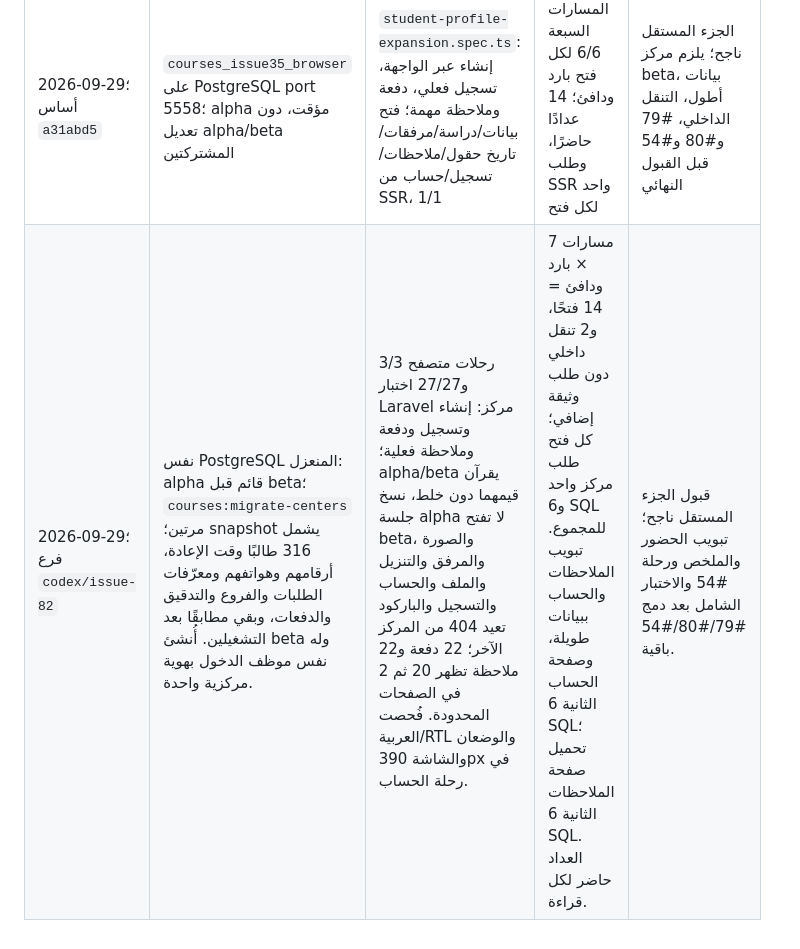
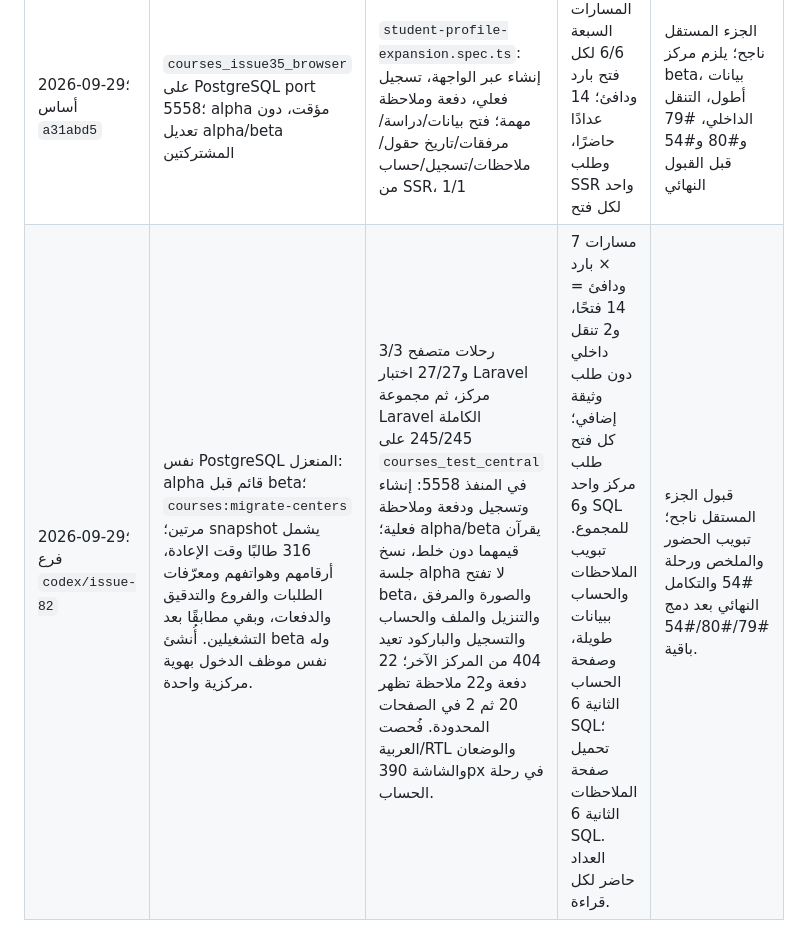
Before and after one commit to hosamalzagh/courses, a Markdown page: docs/student-profile-expansion-acceptance.md, the part around the change. Drawn GitHub-style.

Commit message:
docs: record isolated full API acceptance for #82

```diff
--- a/docs/student-profile-expansion-acceptance.md
+++ b/docs/student-profile-expansion-acceptance.md
@@ -41,4 +41,4 @@
 | التاريخ والرأس | المركزان وبيئة العزل | الرحلات والاختبارات | SQL بارد/دافئ | النتيجة أو العمل الباقي |
 | --- | --- | --- | --- | --- |
 | 2026-09-29؛ أساس `a31abd5` | `courses_issue35_browser` على PostgreSQL port 5558؛ alpha مؤقت، دون تعديل alpha/beta المشتركتين | `student-profile-expansion.spec.ts`: إنشاء عبر الواجهة، تسجيل فعلي، دفعة وملاحظة مهمة؛ فتح بيانات/دراسة/مرفقات/تاريخ حقول/ملاحظات/تسجيل/حساب من SSR، 1/1 | المسارات السبعة 6/6 لكل فتح بارد ودافئ؛ 14 عدادًا حاضرًا، وطلب SSR واحد لكل فتح | الجزء المستقل ناجح؛ يلزم مركز beta، بيانات أطول، التنقل الداخلي، #79 و#80 و#54 قبل القبول النهائي |
-| 2026-09-29؛ فرع `codex/issue-82` | نفس PostgreSQL المنعزل: alpha قائم قبل beta؛ `courses:migrate-centers` مرتين؛ snapshot يشمل 316 طالبًا وقت الإعادة، أرقامهم وهواتفهم ومعرّفات الطلبات والفروع والتدقيق والدفعات، وبقي مطابقًا بعد التشغيلين. أُنشئ beta وله نفس موظف الدخول بهوية مركزية واحدة. | 3/3 رحلات متصفح و27/27 اختبار Laravel مركز: إنشاء وتسجيل ودفعة وملاحظة فعلية؛ alpha/beta يقرآن قيمهما دون خلط، نسخ جلسة alpha لا تفتح beta، والصورة والمرفق والتنزيل والملف والحساب والتسجيل والباركود تعيد 404 من المركز الآخر؛ 22 دفعة و22 ملاحظة تظهر 20 ثم 2 في الصفحات المحدودة. فُحصت العربية/RTL والوضعان والشاشة 390px في رحلة الحساب. | 7 مسارات × بارد ودافئ = 14 فتحًا، و2 تنقل داخلي دون طلب وثيقة إضافي؛ كل فتح طلب مركز واحد و6 SQL للمجموع. تبويب الملاحظات والحساب ببيانات طويلة، وصفحة الحساب الثانية 6 SQL؛ تحميل صفحة الملاحظات الثانية 6 SQL. العداد حاضر لكل قراءة. | قبول الجزء المستقل ناجح؛ تبويب الحضور والملخص ورحلة #54 والاختبار الشامل بعد دمج #79/#80/#54 باقية. |
+| 2026-09-29؛ فرع `codex/issue-82` | نفس PostgreSQL المنعزل: alpha قائم قبل beta؛ `courses:migrate-centers` مرتين؛ snapshot يشمل 316 طالبًا وقت الإعادة، أرقامهم وهواتفهم ومعرّفات الطلبات والفروع والتدقيق والدفعات، وبقي مطابقًا بعد التشغيلين. أُنشئ beta وله نفس موظف الدخول بهوية مركزية واحدة. | 3/3 رحلات متصفح و27/27 اختبار Laravel مركز، ثم مجموعة Laravel الكاملة 245/245 على `courses_test_central` في المنفذ 5558: إنشاء وتسجيل ودفعة وملاحظة فعلية؛ alpha/beta يقرآن قيمهما دون خلط، نسخ جلسة alpha لا تفتح beta، والصورة والمرفق والتنزيل والملف والحساب والتسجيل والباركود تعيد 404 من المركز الآخر؛ 22 دفعة و22 ملاحظة تظهر 20 ثم 2 في الصفحات المحدودة. فُحصت العربية/RTL والوضعان والشاشة 390px في رحلة الحساب. | 7 مسارات × بارد ودافئ = 14 فتحًا، و2 تنقل داخلي دون طلب وثيقة إضافي؛ كل فتح طلب مركز واحد و6 SQL للمجموع. تبويب الملاحظات والحساب ببيانات طويلة، وصفحة الحساب الثانية 6 SQL؛ تحميل صفحة الملاحظات الثانية 6 SQL. العداد حاضر لكل قراءة. | قبول الجزء المستقل ناجح؛ تبويب الحضور والملخص ورحلة #54 والتكامل النهائي بعد دمج #79/#80/#54 باقية. |
```
